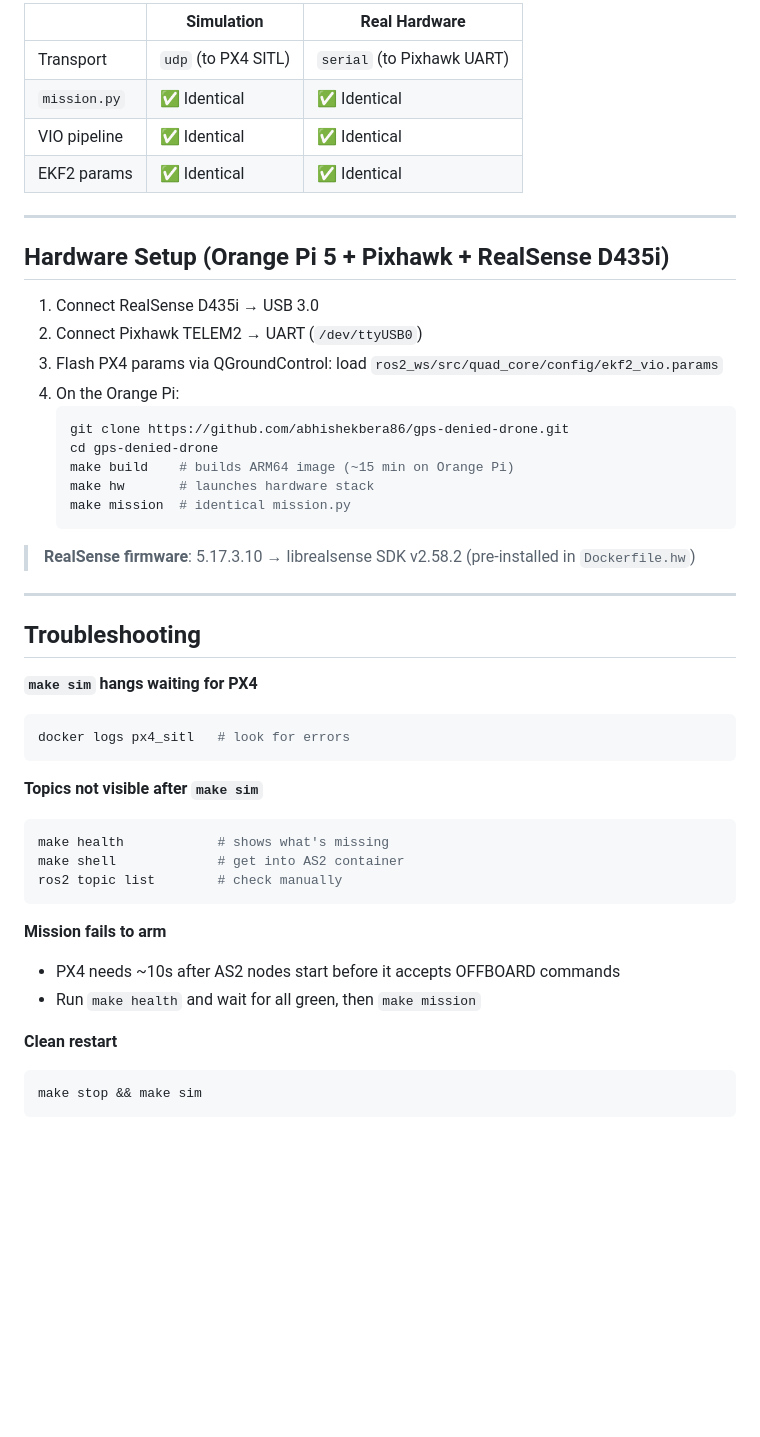
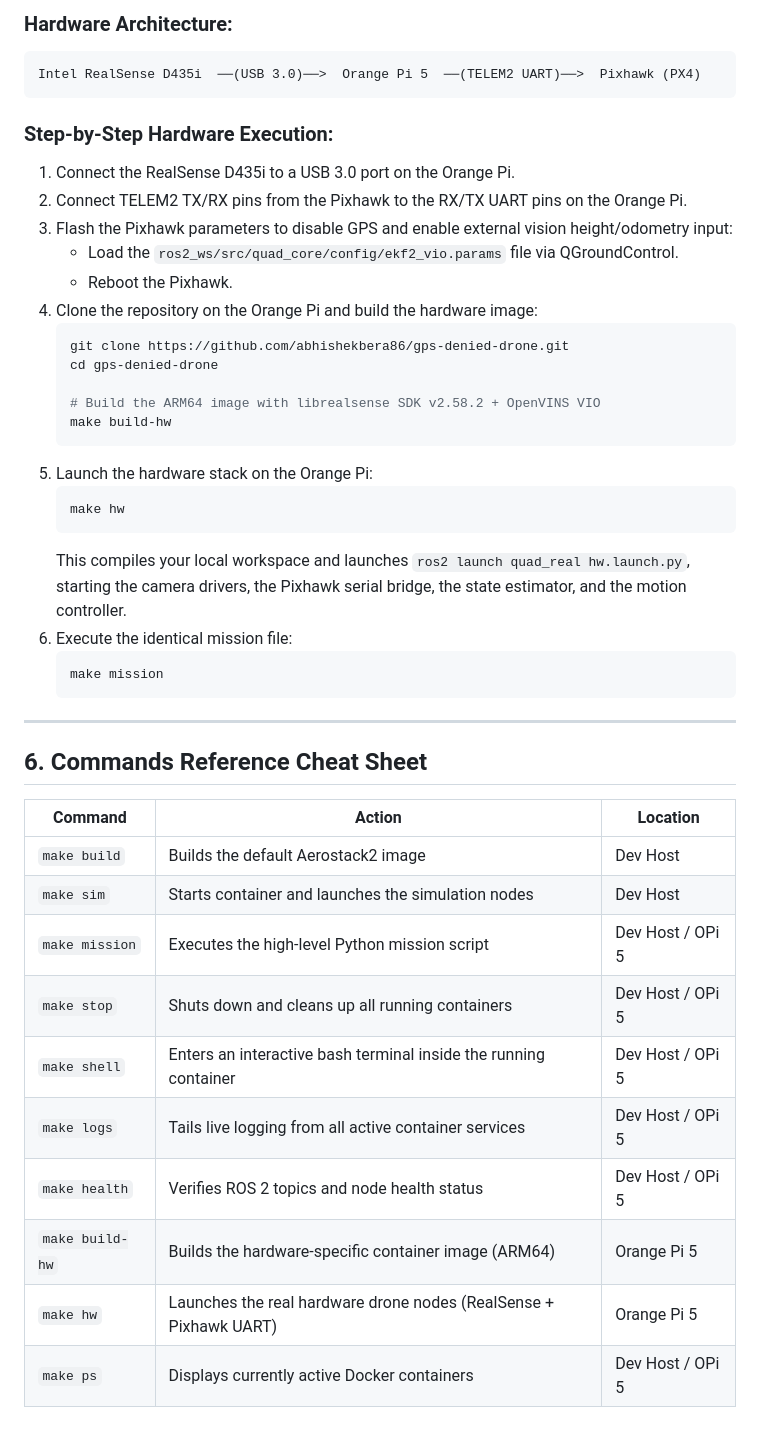
Before and after one commit to abhishekbera86/gps-denied-drone, a Markdown page: README.md, the part around one of its changes. Drawn GitHub-style; blank space fills up the shorter version.

Commit message:
docs: thoroughly expand README.md with step-by-step reproduction guide, ROS2 architecture details, custom mission instructions, and hardware guide

````diff
--- a/README.md
+++ b/README.md
@@ -128,50 +200,46 @@ The **only** difference between simulation and real hardware is one line in the
 
-| | Simulation | Real Hardware |
-|---|---|---|
-| Transport | `udp` (to PX4 SITL) | `serial` (to Pixhawk UART) |
-| `mission.py` | ✅ Identical | ✅ Identical |
-| VIO pipeline | ✅ Identical | ✅ Identical |
-| EKF2 params | ✅ Identical | ✅ Identical |
+### Hardware Architecture:
+```
+Intel RealSense D435i  ──(USB 3.0)──>  Orange Pi 5  ──(TELEM2 UART)──>  Pixhawk (PX4)
+```
+
+### Step-by-Step Hardware Execution:
+1. Connect the RealSense D435i to a USB 3.0 port on the Orange Pi.
+2. Connect TELEM2 TX/RX pins from the Pixhawk to the RX/TX UART pins on the Orange Pi.
+3. Flash the Pixhawk parameters to disable GPS and enable external vision height/odometry input:
+   * Load the `ros2_ws/src/quad_core/config/ekf2_vio.params` file via QGroundControl.
+   * Reboot the Pixhawk.
+4. Clone the repository on the Orange Pi and build the hardware image:
+   ```bash
+   git clone https://github.com/abhishekbera86/gps-denied-drone.git
+   cd gps-denied-drone
+
+   # Build the ARM64 image with librealsense SDK v2.58.2 + OpenVINS VIO
+   make build-hw
+   ```
+5. Launch the hardware stack on the Orange Pi:
+   ```bash
+   make hw
+   ```
+   This compiles your local workspace and launches `ros2 launch quad_real hw.launch.py`, starting the camera drivers, the Pixhawk serial bridge, the state estimator, and the motion controller.
+6. Execute the identical mission file:
+   ```bash
+   make mission
+   ```
 
 ---
 
-## Hardware Setup (Orange Pi 5 + Pixhawk + RealSense D435i)
+## 6. Commands Reference Cheat Sheet
 
-1. Connect RealSense D435i → USB 3.0
-2. Connect Pixhawk TELEM2 → UART (`/dev/ttyUSB0`)
-3. Flash PX4 params via QGroundControl: load `ros2_ws/src/quad_core/config/ekf2_vio.params`
-4. On the Orange Pi:
-   ```bash
-   git clone https://github.com/abhishekbera86/gps-denied-drone.git
-   cd gps-denied-drone
-   make build    # builds ARM64 image (~15 min on Orange Pi)
-   make hw       # launches hardware stack
-   make mission  # identical mission.py
-   ```
-
-> **RealSense firmware**: 5.17.3.10 → librealsense SDK v2.58.2 (pre-installed in `Dockerfile.hw`)
-
----
-
-## Troubleshooting
-
-**`make sim` hangs waiting for PX4**
-```bash
-docker logs px4_sitl   # look for errors
-```
-
-**Topics not visible after `make sim`**
-```bash
-make health            # shows what's missing
-make shell             # get into AS2 container
-ros2 topic list        # check manually
-```
-
-**Mission fails to arm**
-- PX4 needs ~10s after AS2 nodes start before it accepts OFFBOARD commands
-- Run `make health` and wait for all green, then `make mission`
-
-**Clean restart**
-```bash
-make stop && make sim
-```
+| Command | Action | Location |
+|---|---|---|
+| `make build` | Builds the default Aerostack2 image | Dev Host |
+| `make sim` | Starts container and launches the simulation nodes | Dev Host |
+| `make mission` | Executes the high-level Python mission script | Dev Host / OPi 5 |
+| `make stop` | Shuts down and cleans up all running containers | Dev Host / OPi 5 |
+| `make shell` | Enters an interactive bash terminal inside the running container | Dev Host / OPi 5 |
+| `make logs` | Tails live logging from all active container services | Dev Host / OPi 5 |
+| `make health` | Verifies ROS 2 topics and node health status | Dev Host / OPi 5 |
+| `make build-hw` | Builds the hardware-specific container image (ARM64) | Orange Pi 5 |
+| `make hw` | Launches the real hardware drone nodes (RealSense + Pixhawk UART) | Orange Pi 5 |
+| `make ps` | Displays currently active Docker containers | Dev Host / OPi 5 |
````
Also changed, not shown: other parts of README.md (+141 -69 lines).
